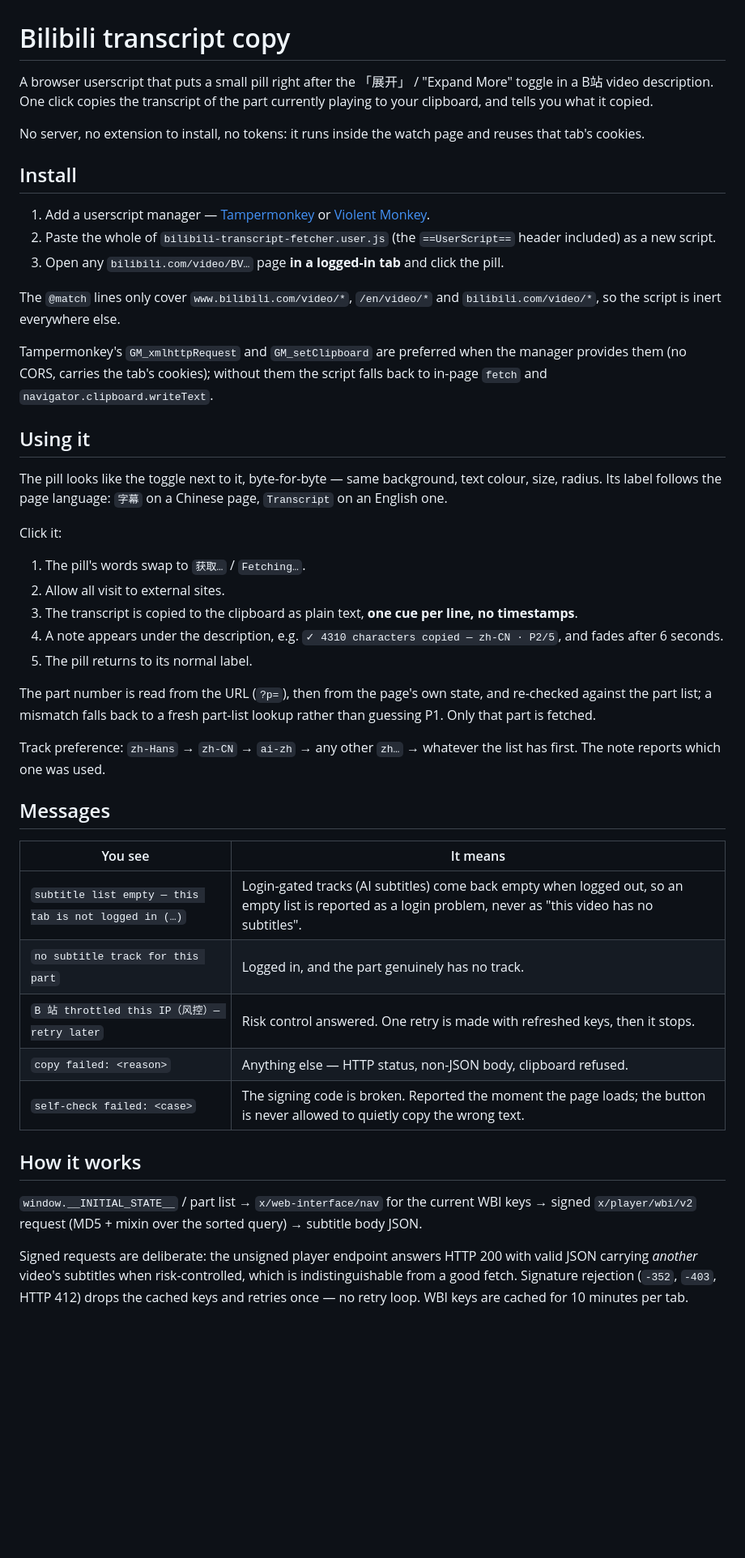
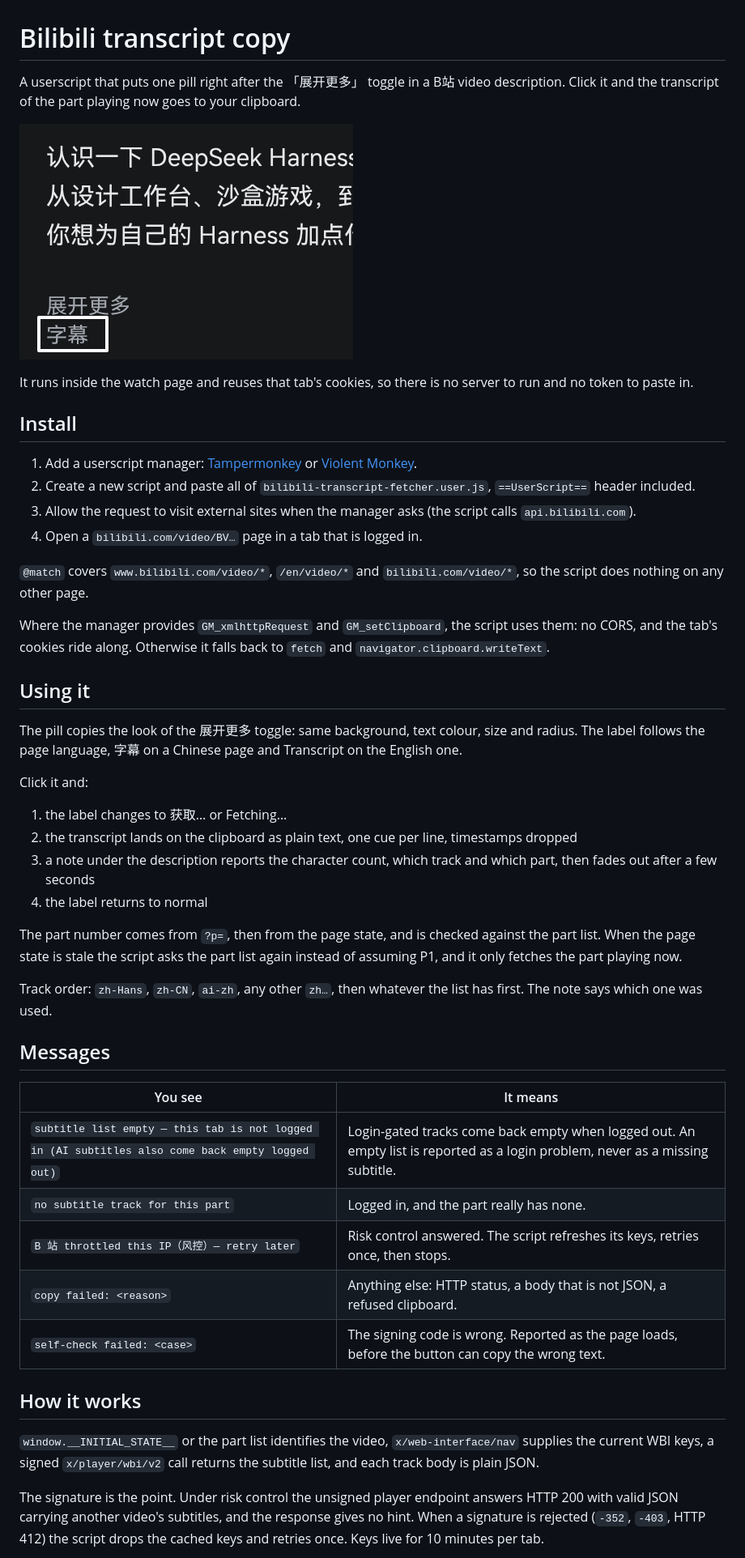
Before and after one commit to WMsans/bilibili-transcript-fetcher, a Markdown page: README.md, the part around one of its changes. Shown at 81% size. GitHub-like rendering; pictures changed too: img/screenshot.png (added); blank space fills up the shorter version.

Commit message:
docs: readme screenshot

```diff
--- a/README.md
+++ b/README.md
@@ -1,63 +1,66 @@
 # Bilibili transcript copy
 
-A browser userscript that puts a small pill right after the 「展开」 / "Expand More" toggle in a
-B站 video description. One click copies the transcript of the part currently playing to your
-clipboard, and tells you what it copied.
+A userscript that puts one pill right after the 「展开更多」 toggle in a B站 video description. Click
+it and the transcript of the part playing now goes to your clipboard.
 
-No server, no extension to install, no tokens: it runs inside the watch page and reuses that tab's
-cookies.
+![A screenshot from the B站 watch page](img/screenshot.png)
+
+It runs inside the watch page and reuses that tab's cookies, so there is no server to run and no
+token to paste in.
 
 ## Install
 
-1. Add a userscript manager — [Tampermonkey](https://www.tampermonkey.net/) or
+1. Add a userscript manager: [Tampermonkey](https://www.tampermonkey.net/) or
    [Violent Monkey](https://violentmonkey.github.io/).
-2. Paste the whole of `bilibili-transcript-fetcher.user.js` (the `==UserScript==` header included) as a new script.
-3. Open any `bilibili.com/video/BV…` page **in a logged-in tab** and click the pill.
+2. Create a new script and paste all of `bilibili-transcript-fetcher.user.js`, `==UserScript==` header included.
+3. Allow the request to visit external sites when the manager asks (the script calls `api.bilibili.com`).
+4. Open a `bilibili.com/video/BV…` page in a tab that is logged in.
 
-The `@match` lines only cover `www.bilibili.com/video/*`, `/en/video/*` and `bilibili.com/video/*`,
-so the script is inert everywhere else.
+`@match` covers `www.bilibili.com/video/*`, `/en/video/*` and `bilibili.com/video/*`, so the script
+does nothing on any other page.
 
-Tampermonkey's `GM_xmlhttpRequest` and `GM_setClipboard` are preferred when the manager provides
-them (no CORS, carries the tab's cookies); without them the script falls back to in-page
-`fetch` and `navigator.clipboard.writeText`.
+Where the manager provides `GM_xmlhttpRequest` and `GM_setClipboard`, the script uses them: no CORS,
+and the tab's cookies ride along. Otherwise it falls back to `fetch` and
+`navigator.clipboard.writeText`.
 
 ## Using it
 
-The pill looks like the toggle next to it, byte-for-byte — same background, text colour, size,
-radius. Its label follows the page language: `字幕` on a Chinese page, `Transcript` on an English one.
+The pill copies the look of the 展开更多 toggle: same background, text colour, size and radius. The
+label follows the page language, 字幕 on a Chinese page and Transcript on the English one.
 
-Click it:
+Click it and:
 
-1. The pill's words swap to `获取…` / `Fetching…`.
-2. Allow all visit to external sites.
-3. The transcript is copied to the clipboard as plain text, **one cue per line, no timestamps**.
-4. A note appears under the description, e.g. `✓ 4310 characters copied — zh-CN · P2/5`, and fades after 6 seconds.
-5. The pill returns to its normal label.
+1. the label changes to 获取… or Fetching…
+2. the transcript lands on the clipboard as plain text, one cue per line, timestamps dropped
+3. a note under the description reports the character count, which track and which part, then fades
+   out after a few seconds
+4. the label returns to normal
 
-The part number is read from the URL (`?p=`), then from the page's own state, and re-checked against
-the part list; a mismatch falls back to a fresh part-list lookup rather than guessing P1. Only that
-part is fetched.
+The part number comes from `?p=`, then from the page state, and is checked against the part list.
+When the page state is stale the script asks the part list again instead of assuming P1, and it only
+fetches the part playing now.
 
-Track preference: `zh-Hans` → `zh-CN` → `ai-zh` → any other `zh…` → whatever the list has first.
-The note reports which one was used.
+Track order: `zh-Hans`, `zh-CN`, `ai-zh`, any other `zh…`, then whatever the list has first. The note
+says which one was used.
 
 ## Messages
 
 | You see | It means |
 |---|---|
-| `subtitle list empty — this tab is not logged in (…)` | Login-gated tracks (AI subtitles) come back empty when logged out, so an empty list is reported as a login problem, never as "this video has no subtitles". |
-| `no subtitle track for this part` | Logged in, and the part genuinely has no track. |
-| `B 站 throttled this IP（风控）— retry later` | Risk control answered. One retry is made with refreshed keys, then it stops. |
-| `copy failed: <reason>` | Anything else — HTTP status, non-JSON body, clipboard refused. |
-| `self-check failed: <case>` | The signing code is broken. Reported the moment the page loads; the button is never allowed to quietly copy the wrong text. |
+| `subtitle list empty — this tab is not logged in (AI subtitles also come back empty logged out)` | Login-gated tracks come back empty when logged out. An empty list is reported as a login problem, never as a missing subtitle. |
+| `no subtitle track for this part` | Logged in, and the part really has none. |
+| `B 站 throttled this IP（风控）— retry later` | Risk control answered. The script refreshes its keys, retries once, then stops. |
+| `copy failed: <reason>` | Anything else: HTTP status, a body that is not JSON, a refused clipboard. |
+| `self-check failed: <case>` | The signing code is wrong. Reported as the page loads, before the button can copy the wrong text. |
 
 ## How it works
 
-`window.__INITIAL_STATE__` / part list → `x/web-interface/nav` for the current WBI keys → signed
-`x/player/wbi/v2` request (MD5 + mixin over the sorted query) → subtitle body JSON.
+`window.__INITIAL_STATE__` or the part list identifies the video, `x/web-interface/nav` supplies the
+current WBI keys, a signed `x/player/wbi/v2` call returns the subtitle list, and each track body is
+plain JSON.
 
-Signed requests are deliberate: the unsigned player endpoint answers HTTP 200 with valid JSON
-carrying *another* video's subtitles when risk-controlled, which is indistinguishable from a good
-fetch. Signature rejection (`-352`, `-403`, HTTP 412) drops the cached keys and retries once — no
-retry loop. WBI keys are cached for 10 minutes per tab.
+The signature is the point. Under risk control the unsigned player endpoint answers HTTP 200 with
+valid JSON carrying another video's subtitles, and the response gives no hint. When a signature is
+rejected (`-352`, `-403`, HTTP 412) the script drops the cached keys and retries once. Keys live for
+10 minutes per tab.
 
```
Also changed, not shown: other parts of README.md (+1 -2 lines).
